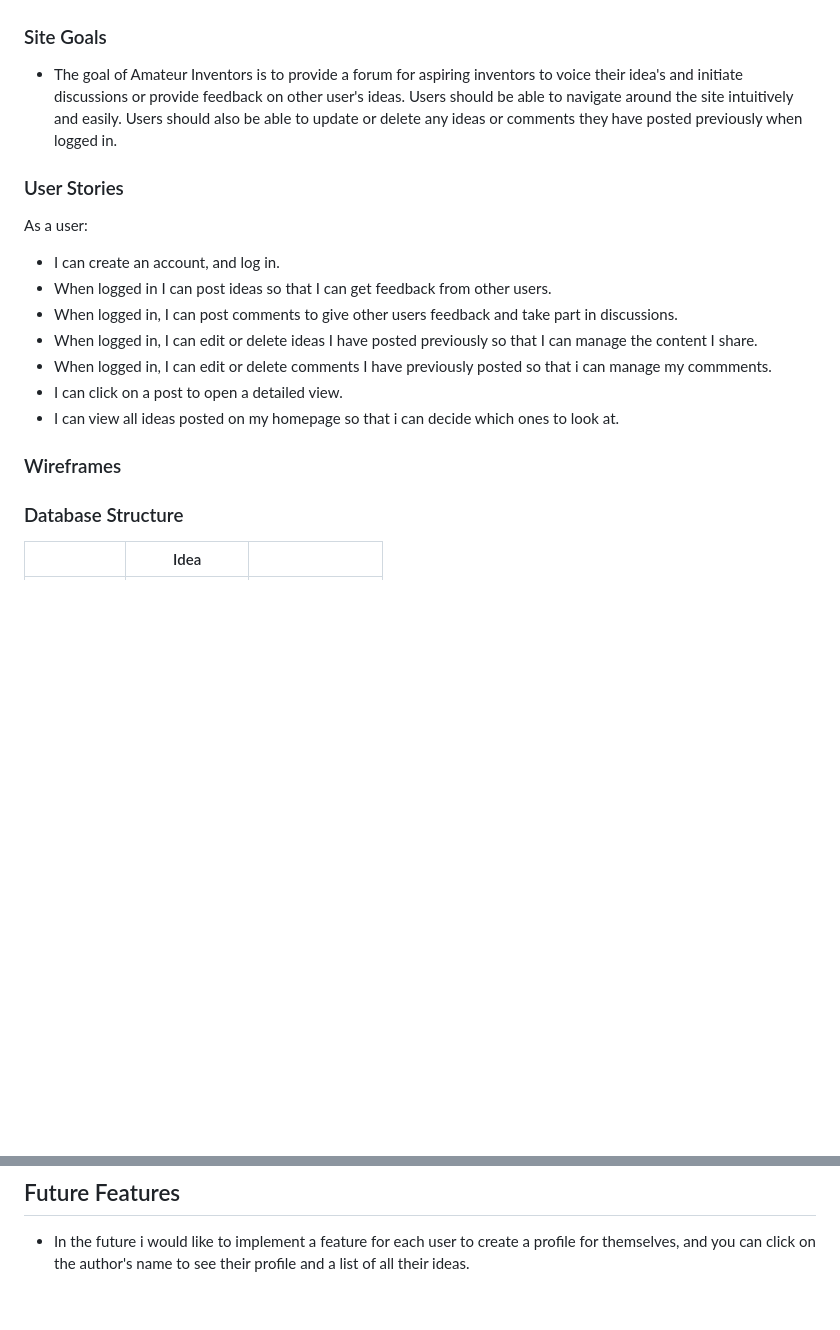
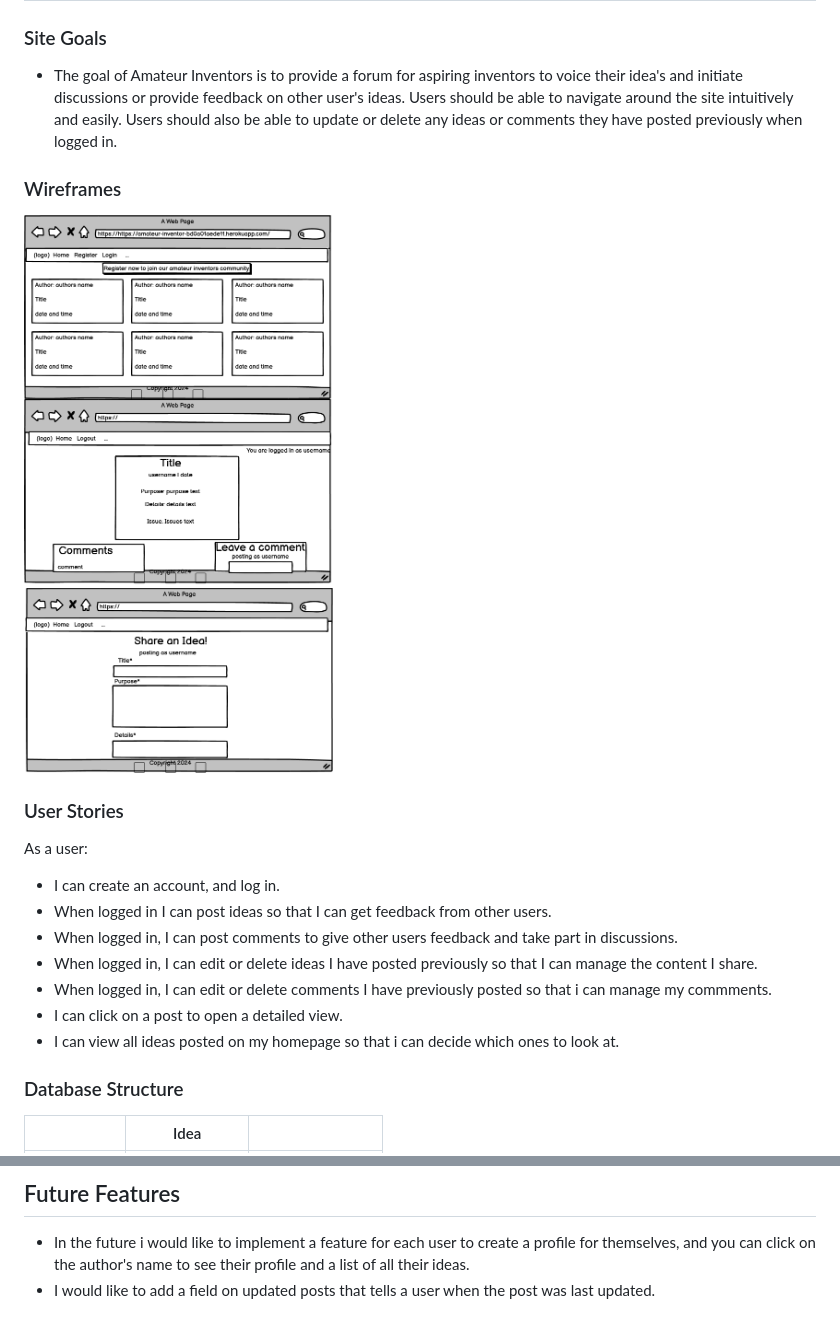
Before and after one commit to Rochilaz123/amateur-inventors, a Markdown page: README.md, 2 parts joined by grey strips. Rendered like a GitHub page; pictures changed too: readme-images/wireframes.png (added); blank space fills up the shorter version.

Commit message:
Finish Readme

```diff
--- a/README.md
+++ b/README.md
@@ -41,6 +41,10 @@ Overall, this website serves as a supportive community for amateur inventors to
 
 - The goal of Amateur Inventors is to provide a forum for aspiring inventors to voice their idea's and initiate discussions or provide feedback on other user's ideas. Users should be able to navigate around the site intuitively and easily. Users should also be able to update or delete any ideas or comments they have posted previously when logged in.
 
+### Wireframes
+
+![idea detail image](readme-images/wireframes.png)
+
 ### User Stories
 
 As a user:
@@ -51,9 +55,6 @@ As a user:
 - When logged in, I can edit or delete comments I have previously posted so that i can manage my commments.
 - I can click on a post to open a detailed view.
 - I can view all ideas posted on my homepage so that i can decide which ones to look at.
-
-### Wireframes
-
 
 
 ### Database Structure
@@ -149,3 +170,4 @@ Adding and making changes to my comments and post is very easy and quick.
 ## Future Features
 
 - In the future i would like to implement a feature for each user to create a profile for themselves, and you can click on the author's name to see their profile and a list of all their ideas.
+- I would like to add a field on updated posts that tells a user when the post was last updated.
```
Also changed, not shown: other parts of README.md (+22 -2 lines).
